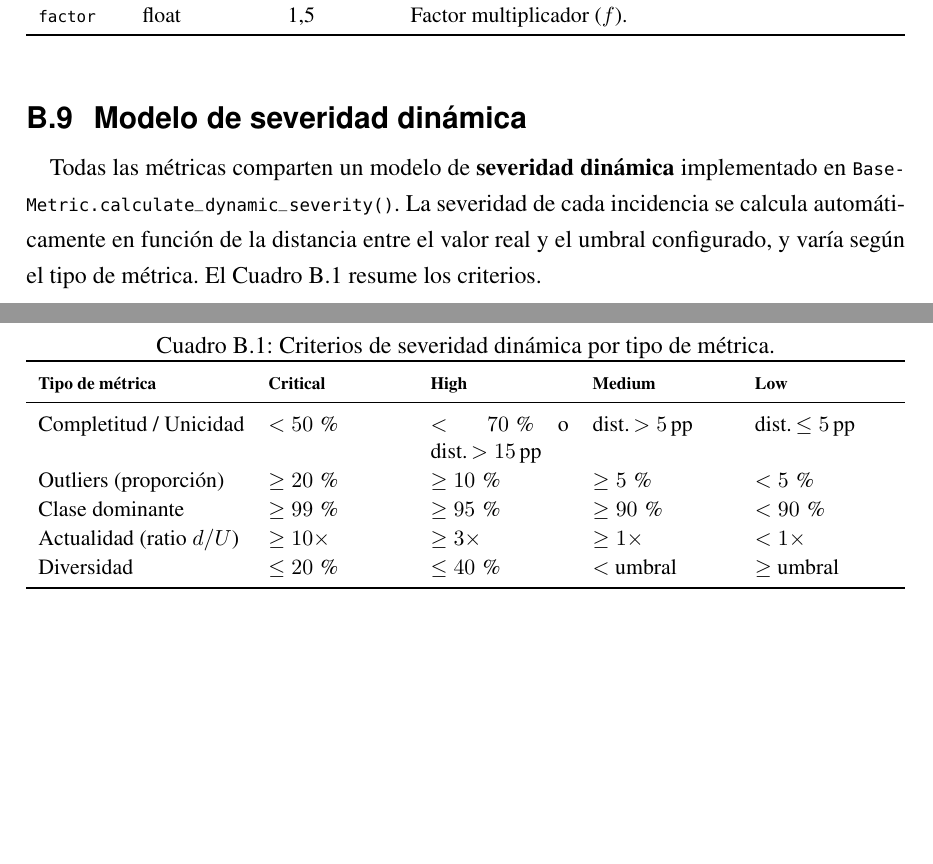
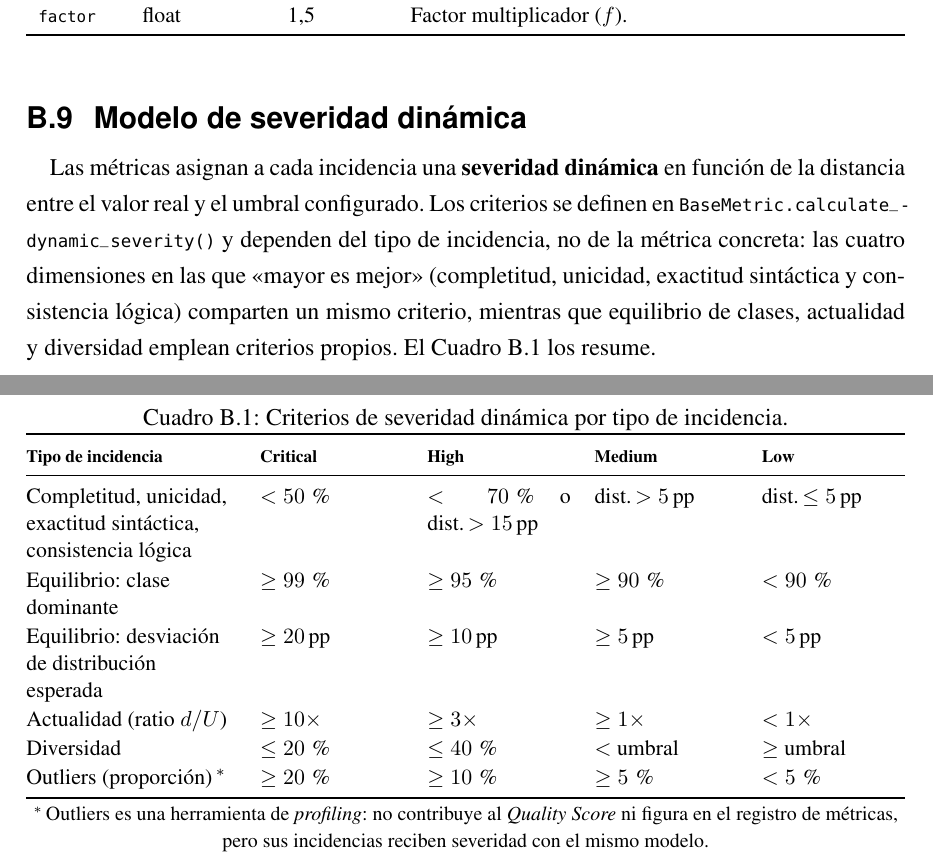
Before and after one commit to AlexSaiz222/TFG_CALIDAD_DATOS_IA, a LaTeX thesis (docs/TFG/GITA_TFG/main.tex, which reads docs/TFG/GITA_TFG/chapters/anexo-metricas.tex, docs/TFG/GITA_TFG/custom.sty): two parts of pages 113 and 114 of 153 before the commit and two parts of pages 113 and 114 of 154 after it, joined at a grey line, cut so that both start at the same text, the shorter picture padded with empty space. Compiled offline with pdfLaTeX.

Commit message:
LaTeX: adjust diagrams, metrics annex, pdflscape
Refine TFG LaTeX source: make the wide class diagram landscape and use full-line width for the image, add pdflscape to custom.sty and related build artifacts. Revise wording in conclusions and tests annex (referencing future work section; describe seven scored metrics + outliers as a diagnostic tool). Rework metrics annex text and the severity table (rename to "tipo de incidencia", consolidate criteria, add footnote about outliers). Regenerate auxiliary build files and the PDF/synctex/toc/lof/lot outputs.

```diff
--- a/docs/TFG/GITA_TFG/chapters/anexo-metricas.tex
+++ b/docs/TFG/GITA_TFG/chapters/anexo-metricas.tex
@@ -481,27 +482,35 @@ estadísticas de la distribución ($Q_1$, $Q_3$, \ac{IQR} o $\mu$, $\sigma$).
 \label{sec:met-severidad}
 %% =========================================================================
 
-Todas las métricas comparten un modelo de \textbf{severidad dinámica}
-implementado en \texttt{BaseMetric.calculate\_dynamic\_severity()}.
-La severidad de cada incidencia se calcula automáticamente en función de
-la distancia entre el valor real y el umbral configurado, y varía según
-el tipo de métrica.  El Cuadro~\ref{tab:severidad} resume los criterios.
+Las métricas asignan a cada incidencia una \textbf{severidad dinámica} en
+función de la distancia entre el valor real y el umbral configurado.  Los
+criterios se definen en \texttt{BaseMetric.calculate\_dynamic\_severity()} y
+dependen del tipo de incidencia, no de la métrica concreta: las cuatro
+dimensiones en las que «mayor es mejor» (completitud, unicidad, exactitud
+sintáctica y consistencia lógica) comparten un mismo criterio, mientras que
+equilibrio de clases, actualidad y diversidad emplean criterios propios.  El
+Cuadro~\ref{tab:severidad} los resume.
 
 \begin{table}[htbp]
 \centering\small
-\caption{Criterios de severidad dinámica por tipo de métrica.}
+\caption{Criterios de severidad dinámica por tipo de incidencia.}
 \label{tab:severidad}
-\begin{tabularx}{\linewidth}{lXXXX}
+\begin{tabularx}{\linewidth}{@{}>{\raggedright\arraybackslash}p{3.7cm}XXXX@{}}
 \toprule
-\tabhead{Tipo de métrica} & \tabhead{Critical} & \tabhead{High} & \tabhead{Medium} & \tabhead{Low} \\
+\tabhead{Tipo de incidencia} & \tabhead{Critical} & \tabhead{High} & \tabhead{Medium} & \tabhead{Low} \\
 \midrule
-Completitud / Unicidad & $< 50\,$\% & $< 70\,$\% o dist.\,$> 15$\,pp & dist.\,$> 5$\,pp & dist.\,$\leq 5$\,pp \\
-Outliers (proporción) & $\geq 20\,$\% & $\geq 10\,$\% & $\geq 5\,$\% & $< 5\,$\% \\
-Clase dominante & $\geq 99\,$\% & $\geq 95\,$\% & $\geq 90\,$\% & $< 90\,$\% \\
+Completitud, unicidad, exactitud sintáctica, consistencia lógica & $< 50\,$\% & $< 70\,$\% o dist.\,$> 15$\,pp & dist.\,$> 5$\,pp & dist.\,$\leq 5$\,pp \\
+Equilibrio: clase dominante & $\geq 99\,$\% & $\geq 95\,$\% & $\geq 90\,$\% & $< 90\,$\% \\
+Equilibrio: desviación de distribución esperada & $\geq 20$\,pp & $\geq 10$\,pp & $\geq 5$\,pp & $< 5$\,pp \\
 Actualidad (ratio $d/U$) & $\geq 10\times$ & $\geq 3\times$ & $\geq 1\times$ & $< 1\times$ \\
 Diversidad & $\leq 20\,$\% & $\leq 40\,$\% & $<$ umbral & $\geq$ umbral \\
+Outliers (proporción)\,$^{*}$ & $\geq 20\,$\% & $\geq 10\,$\% & $\geq 5\,$\% & $< 5\,$\% \\
 \bottomrule
 \end{tabularx}
+\par\smallskip
+{\footnotesize $^{*}$\,Outliers es una herramienta de \emph{profiling}: no
+contribuye al \emph{Quality Score} ni figura en el registro de métricas, pero
+sus incidencias reciben severidad con el mismo modelo.}
 \end{table}
 
 
--- a/docs/TFG/GITA_TFG/custom.sty
+++ b/docs/TFG/GITA_TFG/custom.sty
@@ -11,6 +11,7 @@
 \usepackage{amssymb}  % \checkmark, $\star$ y otros símbolos matemáticos
 \usepackage{amsmath}  % para \text{}, \!, \;, \max, etc. en fórmulas
 \usepackage{float}    % para fijar la posición de las tablas con [H]
+\usepackage{pdflscape} % páginas apaisadas para figuras anchas (rota también el PDF)
 \usepackage[most]{tcolorbox} % cajas resaltadas para objetivos
 \tcbuselibrary{skins}
 
```
Also changed, not shown: docs/TFG/GITA_TFG/chapters/07-conclusiones.tex (+4 -6 lines), docs/TFG/GITA_TFG/chapters/anexo-diagramas.tex (+4 -2 lines), docs/TFG/GITA_TFG/chapters/anexo-pruebas.tex (+7 -6 lines), docs/TFG/GITA_TFG/chapters/anexo-metricas.tex (5 more changed lines), 7 other files.
